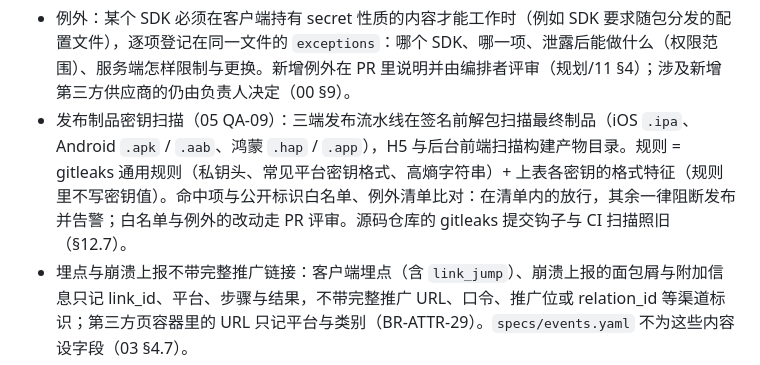
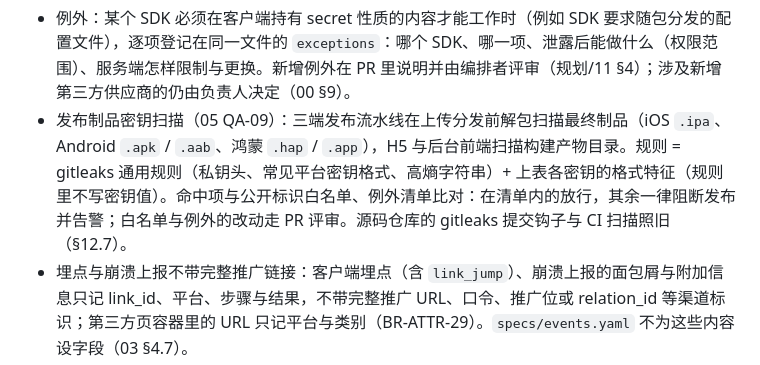
Before and after one commit to zora4523-bot/couli, a Markdown page: 规划/02_系统架构.md, the part around the change. Drawn GitHub-style.

```diff
--- a/规划/02_系统架构.md
+++ b/规划/02_系统架构.md
@@ -680,7 +680,7 @@ TOTP 双因素、登录 IP 白名单（≤50 条）、连续失败锁定、敏
 | 校验 `bridge_origins` 与配置签名的公钥、包内默认配置 | 验签与兜底 |
 
 - 例外：某个 SDK 必须在客户端持有 secret 性质的内容才能工作时（例如 SDK 要求随包分发的配置文件），逐项登记在同一文件的 `exceptions`：哪个 SDK、哪一项、泄露后能做什么（权限范围）、服务端怎样限制与更换。新增例外在 PR 里说明并由编排者评审（规划/11 §4）；涉及新增第三方供应商的仍由负责人决定（00 §9）。
-- 发布制品密钥扫描（05 QA-09）：三端发布流水线在签名前解包扫描最终制品（iOS `.ipa`、Android `.apk` / `.aab`、鸿蒙 `.hap` / `.app`），H5 与后台前端扫描构建产物目录。规则 = gitleaks 通用规则（私钥头、常见平台密钥格式、高熵字符串）+ 上表各密钥的格式特征（规则里不写密钥值）。命中项与公开标识白名单、例外清单比对：在清单内的放行，其余一律阻断发布并告警；白名单与例外的改动走 PR 评审。源码仓库的 gitleaks 提交钩子与 CI 扫描照旧（§12.7）。
+- 发布制品密钥扫描（05 QA-09）：三端发布流水线在上传分发前解包扫描最终制品（iOS `.ipa`、Android `.apk` / `.aab`、鸿蒙 `.hap` / `.app`），H5 与后台前端扫描构建产物目录。规则 = gitleaks 通用规则（私钥头、常见平台密钥格式、高熵字符串）+ 上表各密钥的格式特征（规则里不写密钥值）。命中项与公开标识白名单、例外清单比对：在清单内的放行，其余一律阻断发布并告警；白名单与例外的改动走 PR 评审。源码仓库的 gitleaks 提交钩子与 CI 扫描照旧（§12.7）。
 - 埋点与崩溃上报不带完整推广链接：客户端埋点（含 `link_jump`）、崩溃上报的面包屑与附加信息只记 link_id、平台、步骤与结果，不带完整推广 URL、口令、推广位或 relation_id 等渠道标识；第三方页容器里的 URL 只记平台与类别（BR-ATTR-29）。`specs/events.yaml` 不为这些内容设字段（03 §4.7）。
 
 ### 12.7 编码代理的运行边界
```
Also changed, not shown: 规划/05_里程碑与任务拆分.md (+1 -1 lines), 规划/08_业务规则/14_待决策汇总.md (+1 -1 lines).
